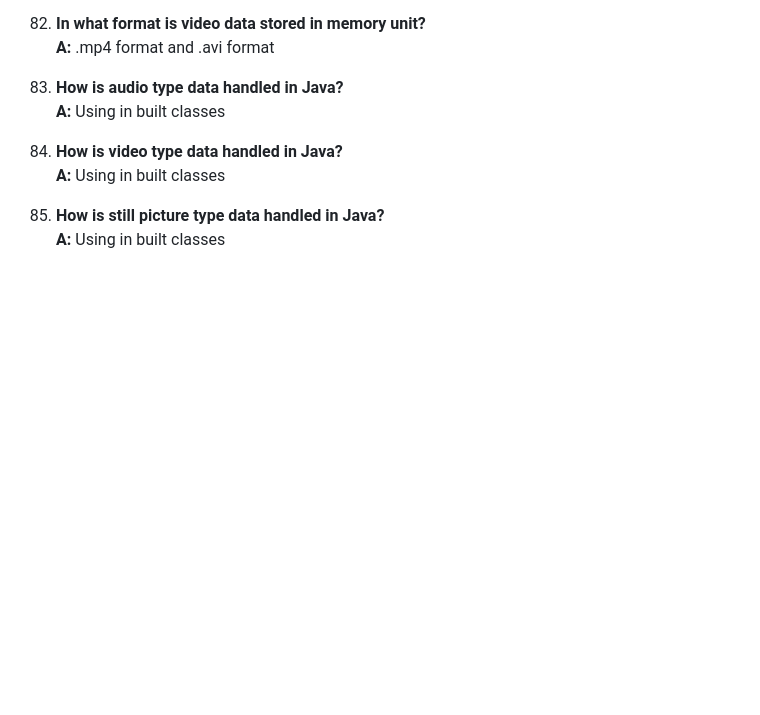
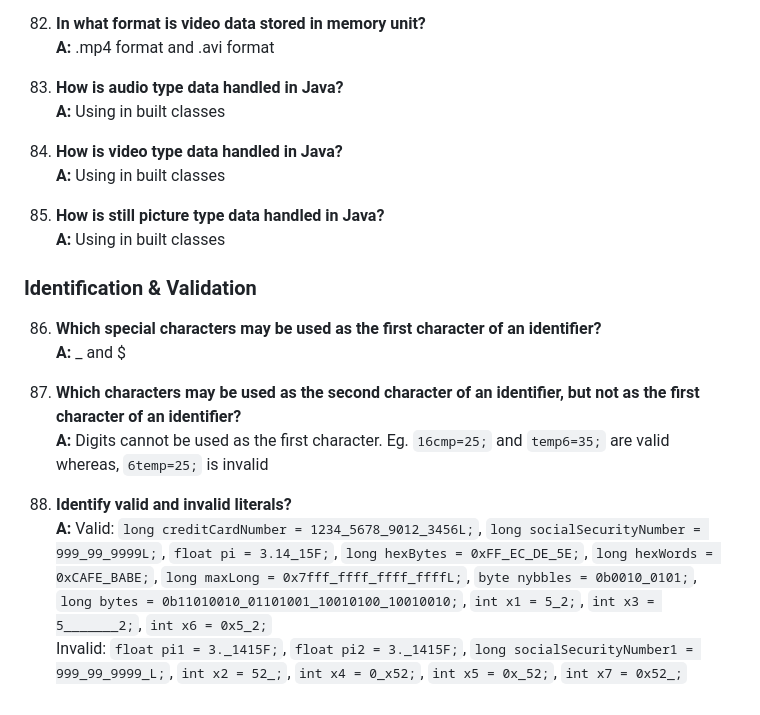
Before and after one commit to ankittroy-21/Learnovate, a Markdown page: InterviewQuestion/Expert_Level_Questions/Data_Type.md, the part around the change. Rendered like a GitHub page; blank space fills up the shorter version.

Commit message:
added concepts q/a of literals and special symbol

```diff
--- a/InterviewQuestion/Expert_Level_Questions/Data_Type.md
+++ b/InterviewQuestion/Expert_Level_Questions/Data_Type.md
@@ -97,3 +97,14 @@
 
 85. **How is still picture type data handled in Java?**
     **A:** Using in built classes
+
+### Identification & Validation
+86. **Which special characters may be used as the first character of an identifier?**
+    **A:** _ and $
+
+87. **Which characters may be used as the second character of an identifier, but not as the first character of an identifier?**
+    **A:** Digits cannot be used as the first character. Eg. `16cmp=25;` and `temp6=35;` are valid whereas, `6temp=25;` is invalid
+
+88. **Identify valid and invalid literals?**
+    **A:** Valid: `long creditCardNumber = 1234_5678_9012_3456L;`, `long socialSecurityNumber = 999_99_9999L;`, `float pi = 3.14_15F;`, `long hexBytes = 0xFF_EC_DE_5E;`, `long hexWords = 0xCAFE_BABE;`, `long maxLong = 0x7fff_ffff_ffff_ffffL;`, `byte nybbles = 0b0010_0101;`, `long bytes = 0b11010010_01101001_10010100_10010010;`, `int x1 = 5_2;`, `int x3 = 5_______2;`, `int x6 = 0x5_2;`
+    Invalid: `float pi1 = 3._1415F;`, `float pi2 = 3._1415F;`, `long socialSecurityNumber1 = 999_99_9999_L;`, `int x2 = 52_;`, `int x4 = 0_x52;`, `int x5 = 0x_52;`, `int x7 = 0x52_;`
```
